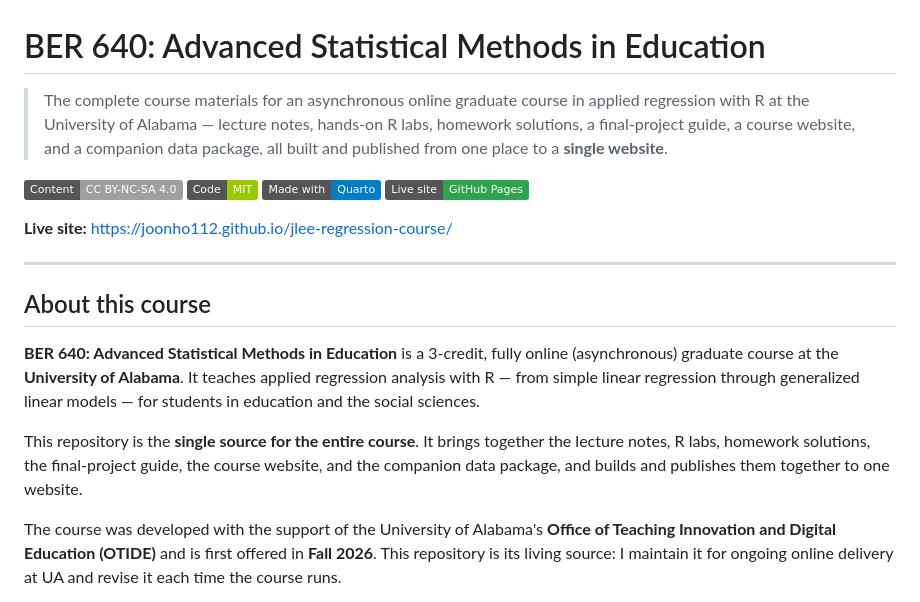
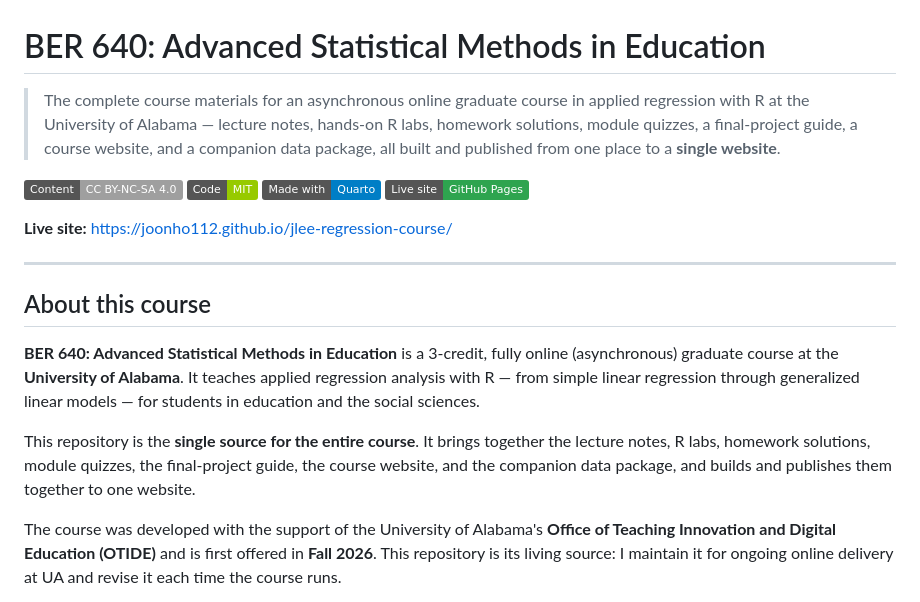
Before and after one commit to joonho112/jlee-regression-course, a Markdown page: README.md, the part around the change. GitHub-like rendering; badges without logos.

Commit message:
Mention Module Quizzes in README intro prose
Add the module quizzes book to the two introductory enumerations of course materials so the prose matches the component table, directory tree, and build instructions added with the quizzes book.

```diff
--- a/README.md
+++ b/README.md
@@ -1,6 +1,6 @@
 # BER 640: Advanced Statistical Methods in Education
 
-> The complete course materials for an asynchronous online graduate course in applied regression with R at the University of Alabama — lecture notes, hands-on R labs, homework solutions, a final-project guide, a course website, and a companion data package, all built and published from one place to a **single website**.
+> The complete course materials for an asynchronous online graduate course in applied regression with R at the University of Alabama — lecture notes, hands-on R labs, homework solutions, module quizzes, a final-project guide, a course website, and a companion data package, all built and published from one place to a **single website**.
 
 [![Content: CC BY-NC-SA 4.0](https://img.shields.io/badge/Content-CC%20BY--NC--SA%204.0-lightgrey.svg)](https://creativecommons.org/licenses/by-nc-sa/4.0/)
 [![Code: MIT](https://img.shields.io/badge/Code-MIT-green.svg)](https://opensource.org/licenses/MIT)
@@ -15,7 +15,7 @@
 
 **BER 640: Advanced Statistical Methods in Education** is a 3-credit, fully online (asynchronous) graduate course at the **University of Alabama**. It teaches applied regression analysis with R — from simple linear regression through generalized linear models — for students in education and the social sciences.
 
-This repository is the **single source for the entire course**. It brings together the lecture notes, R labs, homework solutions, the final-project guide, the course website, and the companion data package, and builds and publishes them together to one website.
+This repository is the **single source for the entire course**. It brings together the lecture notes, R labs, homework solutions, module quizzes, the final-project guide, the course website, and the companion data package, and builds and publishes them together to one website.
 
 The course was developed with the support of the University of Alabama's **Office of Teaching Innovation and Digital Education (OTIDE)** and is first offered in **Fall 2026**. This repository is its living source: I maintain it for ongoing online delivery at UA and revise it each time the course runs.
 
```
